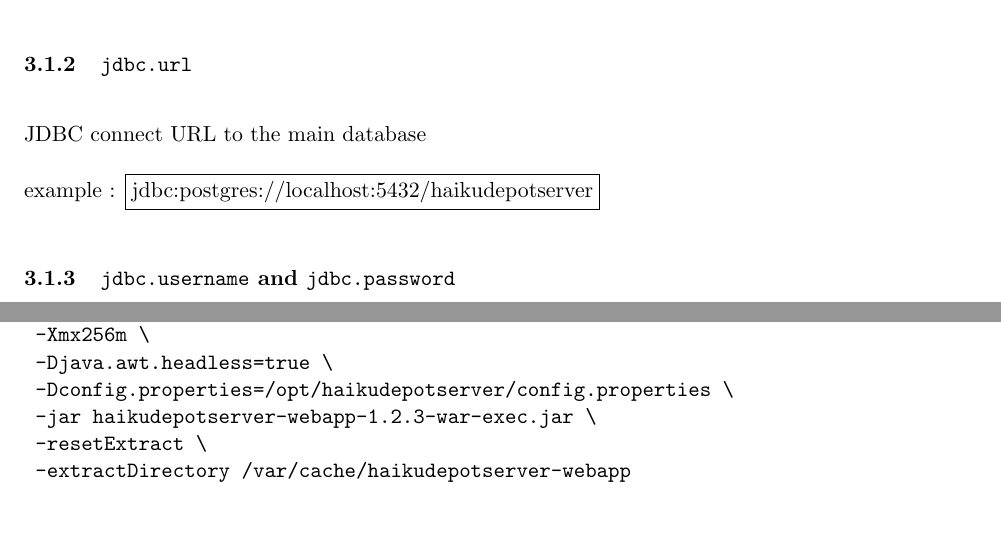
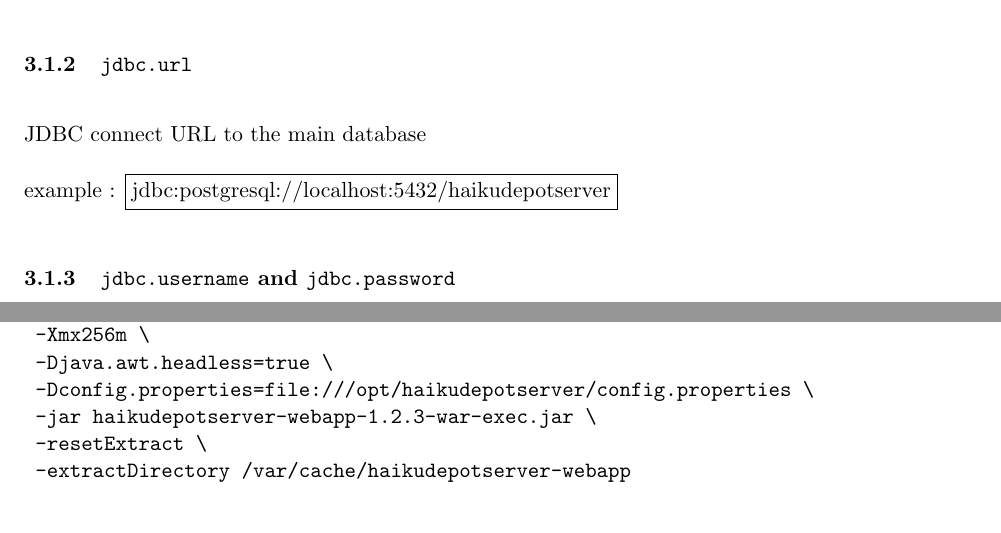
Before and after one commit to haiku/haikudepotserver, a LaTeX document (haikudepotserver-docs/src/main/latex/docs/docs.tex, which reads haikudepotserver-docs/src/main/latex/docs/part-config.tex, haikudepotserver-docs/src/main/latex/docs/part-deployment.tex): two parts of pages 5 and 7 of 15, joined at a grey line, cut so that both start at the same text. Compiled offline with pdfLaTeX.

Commit message:
+ corrections to the documentation after testing

```diff
--- a/haikudepotserver-docs/src/main/latex/docs/part-config.tex
+++ b/haikudepotserver-docs/src/main/latex/docs/part-config.tex
@@ -25,7 +25,7 @@ example : \framebox{\tt org.postgresql.Driver}
 
 JDBC connect URL to the main database
 
-example : \framebox{jdbc:postgres://localhost:5432/haikudepotserver}
+example : \framebox{jdbc:postgresql://localhost:5432/haikudepotserver}
 
 \subsubsection{{\tt jdbc.username} and {\tt jdbc.password}}
 
--- a/haikudepotserver-docs/src/main/latex/docs/part-deployment.tex
+++ b/haikudepotserver-docs/src/main/latex/docs/part-deployment.tex
@@ -18,7 +18,7 @@ To launch the binary with 256 megabytes of heap memory, issue a command similar
 java \
  -Xmx256m \
  -Djava.awt.headless=true \
- -Dconfig.properties=/opt/haikudepotserver/config.properties \
+ -Dconfig.properties=file:///opt/haikudepotserver/config.properties \
  -jar haikudepotserver-webapp-1.2.3-war-exec.jar \
  -resetExtract \
  -extractDirectory /var/cache/haikudepotserver-webapp
```
